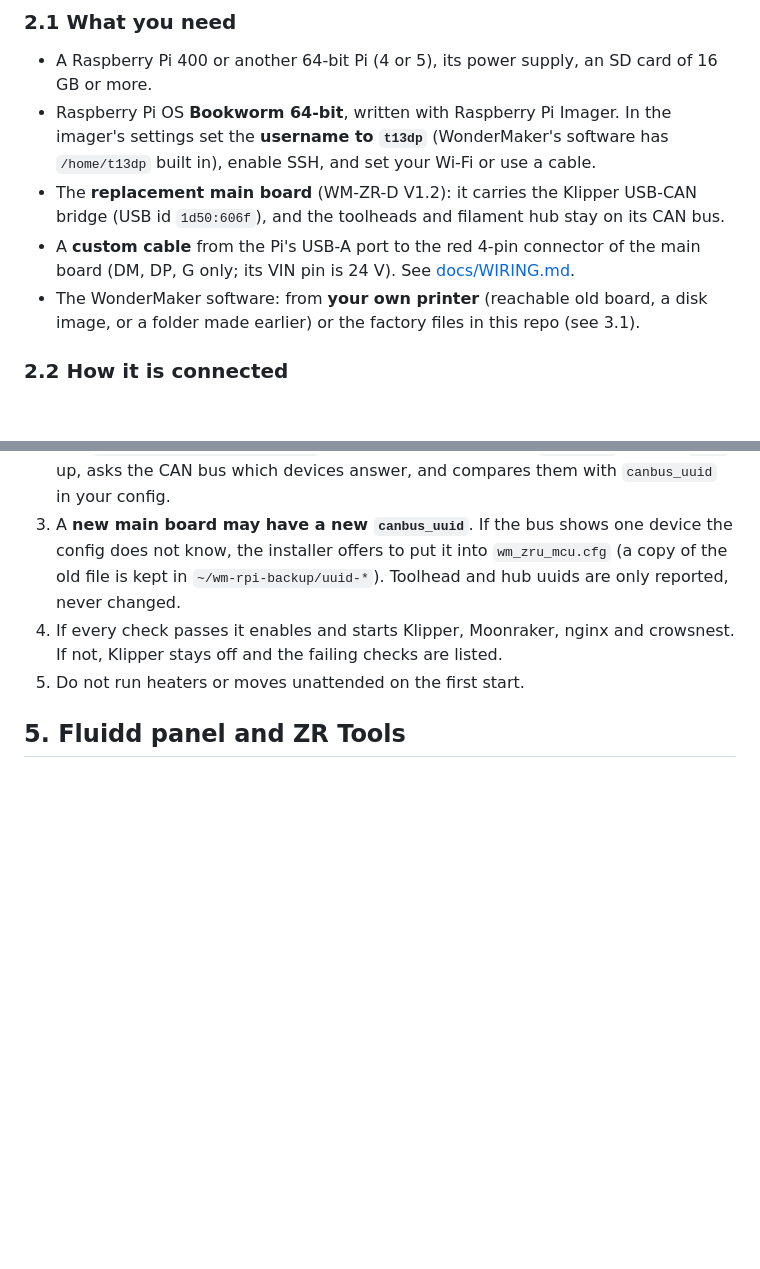
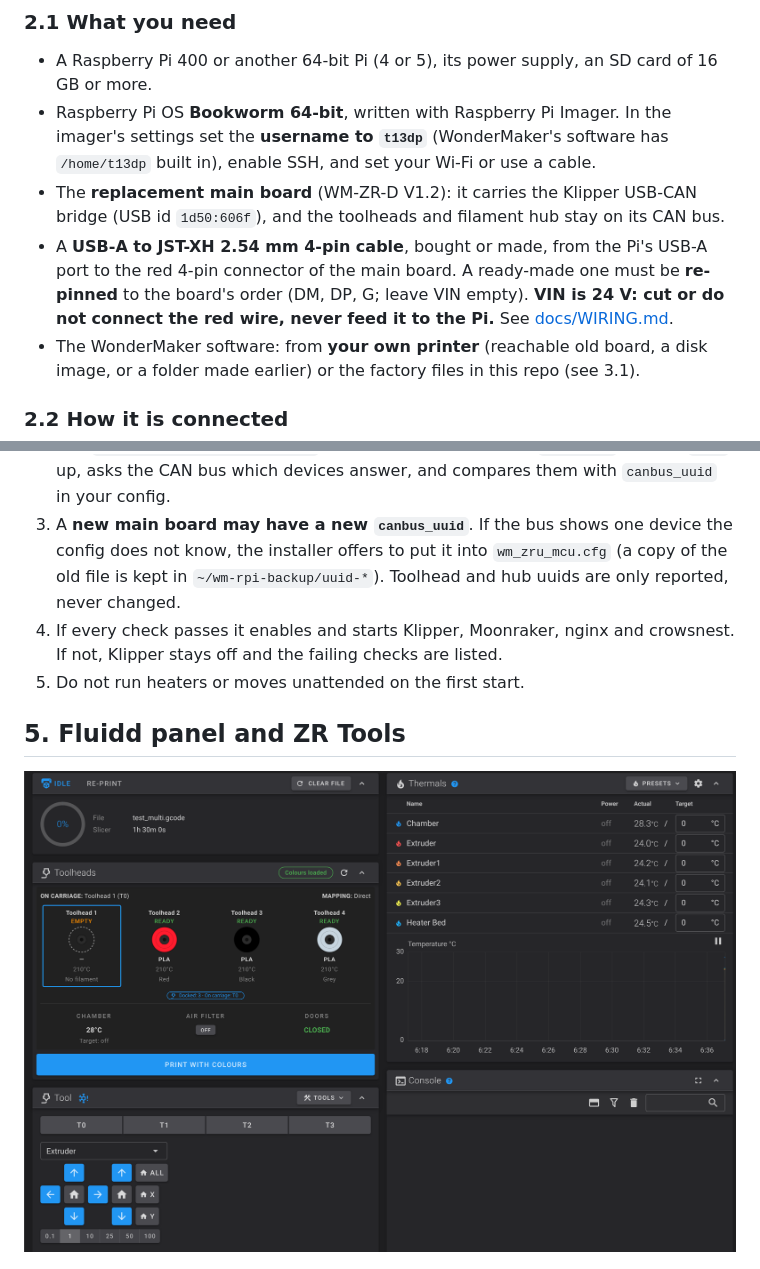
Before and after one commit to ducati1198/wm-ultra-rpi, a Markdown page: README.md, 2 parts joined by grey strips. GitHub-like rendering; pictures changed too: docs/img/fluidd-dashboard-no-ace.png (added); blank space fills up the shorter version.

Commit message:
Wiring: buy or make a USB-A to JST-XH 2.54 cable, re-pin it, never connect VIN 24 V; add Fluidd dashboard picture without ACE Pro

```diff
--- a/README.md
+++ b/README.md
@@ -48,7 +48,7 @@ The installer never flashes any board and never starts Klipper unless you ask fo
 - A Raspberry Pi 400 or another 64-bit Pi (4 or 5), its power supply, an SD card of 16 GB or more.
 - Raspberry Pi OS **Bookworm 64-bit**, written with Raspberry Pi Imager. In the imager's settings set the **username to `t13dp`** (WonderMaker's software has `/home/t13dp` built in), enable SSH, and set your Wi-Fi or use a cable.
 - The **replacement main board** (WM-ZR-D V1.2): it carries the Klipper USB-CAN bridge (USB id `1d50:606f`), and the toolheads and filament hub stay on its CAN bus.
-- A **custom cable** from the Pi's USB-A port to the red 4-pin connector of the main board (DM, DP, G only; its VIN pin is 24 V). See [docs/WIRING.md](docs/WIRING.md).
+- A **USB-A to JST-XH 2.54 mm 4-pin cable**, bought or made, from the Pi's USB-A port to the red 4-pin connector of the main board. A ready-made one must be **re-pinned** to the board's order (DM, DP, G; leave VIN empty). **VIN is 24 V: cut or do not connect the red wire, never feed it to the Pi.** See [docs/WIRING.md](docs/WIRING.md).
 - The WonderMaker software: from **your own printer** (reachable old board, a disk image, or a folder made earlier) or the factory files in this repo (see 3.1).
 
 ### 2.2 How it is connected
@@ -153,6 +153,8 @@ After the install, open `http://<pi address>/`. Fluidd shows "Klippy disconnecte
 
 ## 5. Fluidd panel and ZR Tools
 
+![Fluidd dashboard without an ACE Pro](docs/img/fluidd-dashboard-no-ace.png)
+
 ![Toolheads card](docs/img/fluidd-toolheads-card.png)
 
 The Fluidd build in [fluidd/](fluidd/) adds the Toolheads card (toolhead status, colours and materials, chamber, air filter, doors, **Print with colours**) and the **Choose toolheads** window at print start, shown only when a colour or material does not match.
```
Also changed, not shown: docs/WIRING.md (+19 -5 lines), docs/img/cable-usb-a-to-jst-xh.jpg (added).
